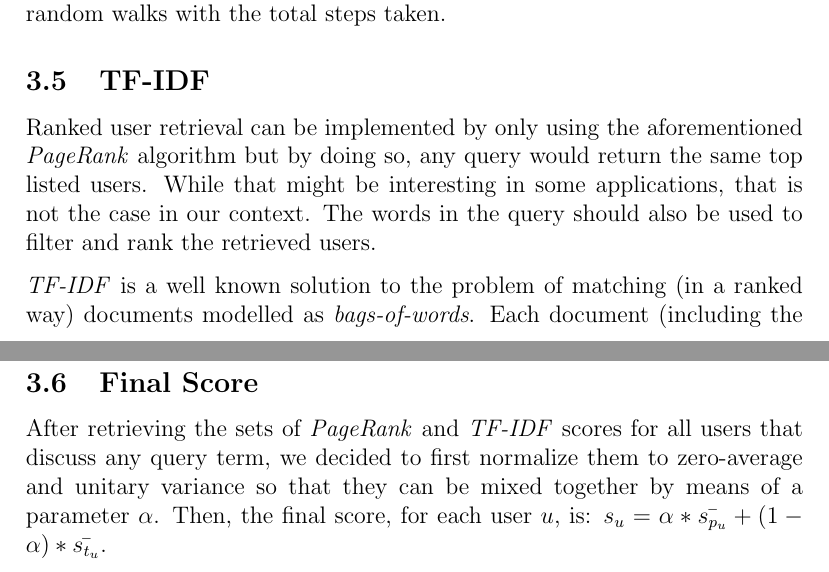
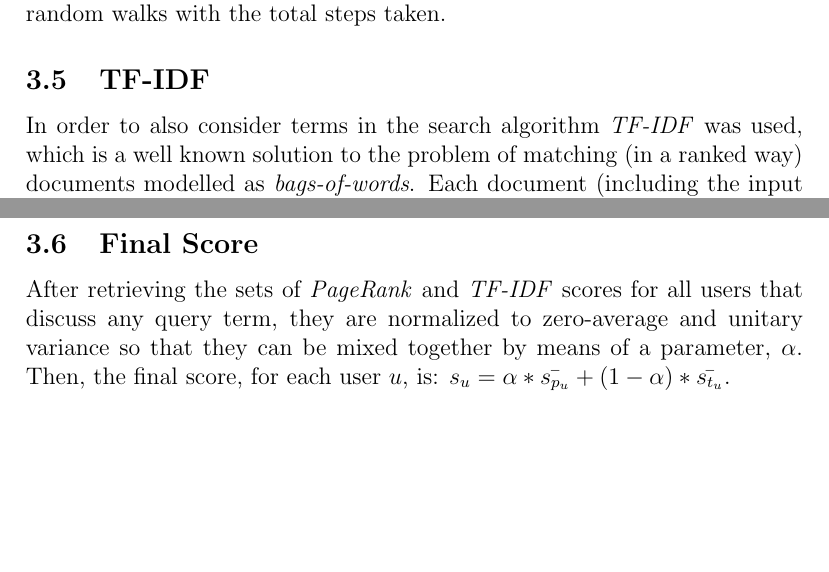
Before and after one commit to helderm/stalkr, a LaTeX paper (tex/report.tex, which reads tex/method_finalscore.tex, tex/method_tfidf.tex): two parts of pages 8 and 9 of 12, joined at a grey line, cut so that both start at the same text, the shorter picture padded with empty space. Compiled offline with pdfLaTeX.

Commit message:
Made TF-IDF and Final Score smaller

```diff
--- a/tex/method_finalscore.tex
+++ b/tex/method_finalscore.tex
@@ -1,3 +1,6 @@
 \subsection{Final Score}
 
-After retrieving the sets of \emph{PageRank} and \emph{TF-IDF} scores for all users that discuss any query term, we decided to first normalize them to zero-average and unitary variance so that they can be mixed together by means of a parameter $\alpha$. Then, the final score, for each user $u$, is: $s_{u} = \alpha * \bar{s_{p_{u}}} + (1 - \alpha) * \bar{s_{t_{u}}}$.
+After retrieving the sets of \emph{PageRank} and \emph{TF-IDF} scores
+for all users that discuss any query term, they are normalized to zero-average
+and unitary variance so that they can be mixed together by means of a parameter, $\alpha$.
+Then, the final score, for each user $u$, is: $s_{u} = \alpha * \bar{s_{p_{u}}} + (1 - \alpha) * \bar{s_{t_{u}}}$.
--- a/tex/method_tfidf.tex
+++ b/tex/method_tfidf.tex
@@ -1,12 +1,13 @@
 \subsection{TF-IDF}
 
-Ranked user retrieval can be implemented by only using the aforementioned
-\emph{PageRank} algorithm but by doing so, any query would return the same top
-listed users. While that might be interesting in some applications, that is not
-the case in our context. The words in the query should also be used to filter
-and rank the retrieved users.
+% Ranked user retrieval can be implemented by only using the aforementioned
+% \emph{PageRank} algorithm but by doing so, any query would return the same top
+% listed users. While that might be interesting in some applications, that is not
+% the case in our context. The words in the query should also be used to filter
+% and rank the retrieved users.
 
-\emph{TF-IDF} is a well known solution to the problem of matching (in a ranked
+In order to also consider terms in the search algorithm \emph{TF-IDF} was used,
+which is a well known solution to the problem of matching (in a ranked
 way) documents modelled as \emph{bags-of-words}. Each document (including the
 input query) is represented by a vector of scores, each of which related to one
 of the possible terms in our dataset. The scores are calculated as follows:
```
Also changed, not shown: tex/report.pdf.
